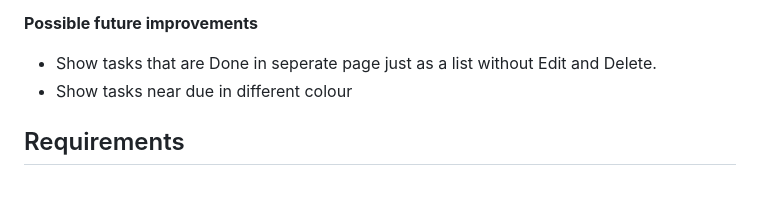
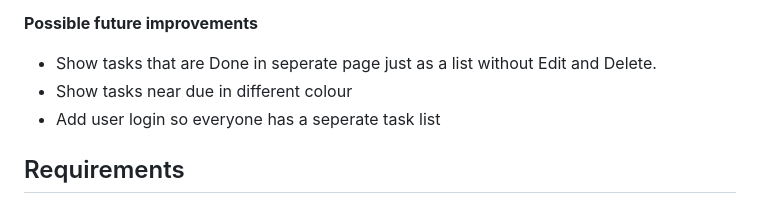
Before and after one commit to anonymousapps/simple_api_app, a Markdown page: README.md, the part around the change. Drawn GitHub-style.

Commit message:
Added to future feature ideas

```diff
--- a/README.md
+++ b/README.md
@@ -26,6 +26,7 @@ The status is a defined set of values stored on the database.
 
 - Show tasks that are Done in seperate page just as a list without Edit and Delete.
 - Show tasks near due in different colour
+- Add user login so everyone has a seperate task list
 
 ## Requirements
 
```
